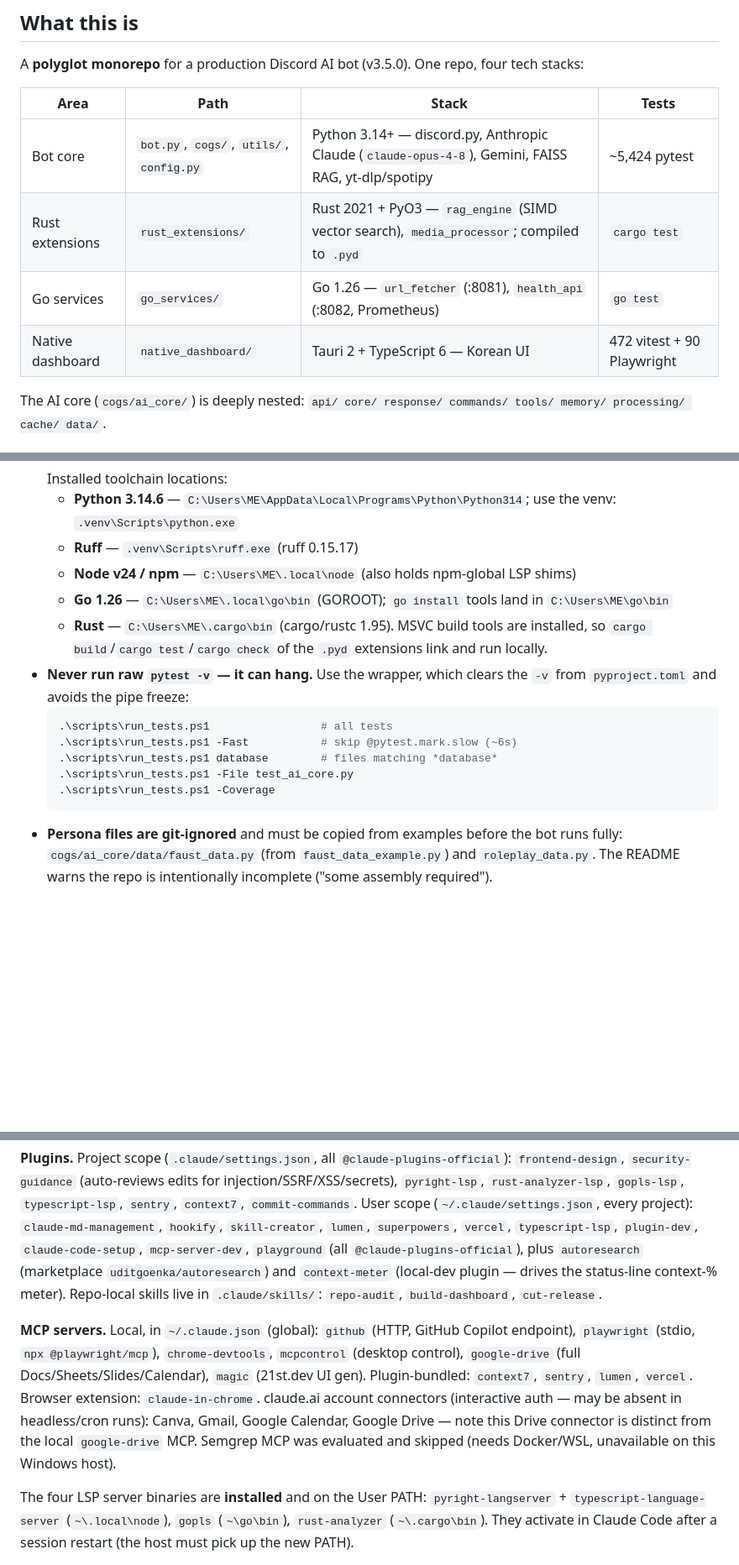
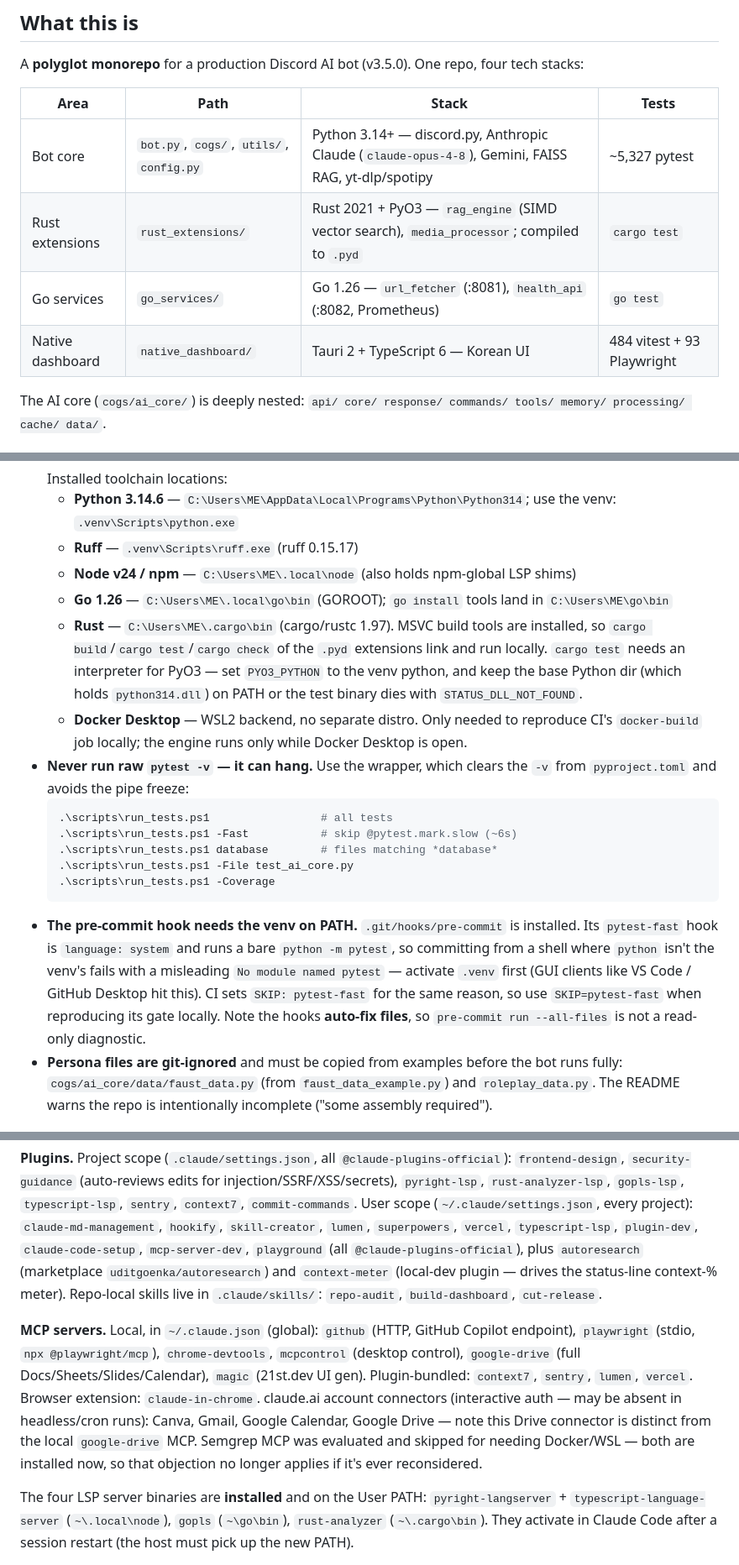
Before and after one commit to voraehita25-star/discord-bot, a Markdown page: CLAUDE.md, 3 parts joined by grey strips. Shown at 84% size. GitHub-like rendering; blank space fills up the shorter version.

Commit message:
docs(claude.md): correct stale counts and record the new local toolchain
Verified against a full local run rather than the previous approximations:
pytest ~5,424 -> ~5,327 (5327 passed + 1 skipped), dashboard 472 vitest + 90
Playwright -> 484 + 93, rustc 1.95 -> 1.97.

Also records what changed on this machine: Docker Desktop is installed (so the
Semgrep-MCP note claiming Docker/WSL are unavailable was simply wrong now), the
PyO3 environment `cargo test` needs, and the pre-commit hook's venv-on-PATH
requirement — that one produces a "No module named pytest" error that points
nowhere near the real cause.

Co-Authored-By: Claude Opus 4.8 (1M context) <noreply@anthropic.com>

````diff
--- a/CLAUDE.md
+++ b/CLAUDE.md
@@ -8,10 +8,10 @@ A **polyglot monorepo** for a production Discord AI bot (v3.5.0). One repo, four
 
 | Area | Path | Stack | Tests |
 | --- | --- | --- | --- |
-| Bot core | `bot.py`, `cogs/`, `utils/`, `config.py` | Python 3.14+ — discord.py, Anthropic Claude (`claude-opus-4-8`), Gemini, FAISS RAG, yt-dlp/spotipy | ~5,424 pytest |
+| Bot core | `bot.py`, `cogs/`, `utils/`, `config.py` | Python 3.14+ — discord.py, Anthropic Claude (`claude-opus-4-8`), Gemini, FAISS RAG, yt-dlp/spotipy | ~5,327 pytest |
 | Rust extensions | `rust_extensions/` | Rust 2021 + PyO3 — `rag_engine` (SIMD vector search), `media_processor`; compiled to `.pyd` | `cargo test` |
 | Go services | `go_services/` | Go 1.26 — `url_fetcher` (:8081), `health_api` (:8082, Prometheus) | `go test` |
-| Native dashboard | `native_dashboard/` | Tauri 2 + TypeScript 6 — Korean UI | 472 vitest + 90 Playwright |
+| Native dashboard | `native_dashboard/` | Tauri 2 + TypeScript 6 — Korean UI | 484 vitest + 93 Playwright |
 
 The AI core (`cogs/ai_core/`) is deeply nested: `api/ core/ response/ commands/ tools/ memory/ processing/ cache/ data/`.
 
@@ -27,7 +27,8 @@ The AI core (`cogs/ai_core/`) is deeply nested: `api/ core/ response/ commands/
   - **Ruff** — `.venv\Scripts\ruff.exe` (ruff 0.15.17)
   - **Node v24 / npm** — `C:\Users\ME\.local\node` (also holds npm-global LSP shims)
   - **Go 1.26** — `C:\Users\ME\.local\go\bin` (GOROOT); `go install` tools land in `C:\Users\ME\go\bin`
-  - **Rust** — `C:\Users\ME\.cargo\bin` (cargo/rustc 1.95). MSVC build tools are installed, so `cargo build`/`cargo test`/`cargo check` of the `.pyd` extensions link and run locally.
+  - **Rust** — `C:\Users\ME\.cargo\bin` (cargo/rustc 1.97). MSVC build tools are installed, so `cargo build`/`cargo test`/`cargo check` of the `.pyd` extensions link and run locally. `cargo test` needs an interpreter for PyO3 — set `PYO3_PYTHON` to the venv python, and keep the base Python dir (which holds `python314.dll`) on PATH or the test binary dies with `STATUS_DLL_NOT_FOUND`.
+  - **Docker Desktop** — WSL2 backend, no separate distro. Only needed to reproduce CI's `docker-build` job locally; the engine runs only while Docker Desktop is open.
 - **Never run raw `pytest -v` — it can hang.** Use the wrapper, which clears the `-v` from `pyproject.toml` and avoids the pipe freeze:
   ```powershell
   .\scripts\run_tests.ps1                 # all tests
@@ -36,6 +37,7 @@ The AI core (`cogs/ai_core/`) is deeply nested: `api/ core/ response/ commands/
   .\scripts\run_tests.ps1 -File test_ai_core.py
   .\scripts\run_tests.ps1 -Coverage
   ```
+- **The pre-commit hook needs the venv on PATH.** `.git/hooks/pre-commit` is installed. Its `pytest-fast` hook is `language: system` and runs a bare `python -m pytest`, so committing from a shell where `python` isn't the venv's fails with a misleading `No module named pytest` — activate `.venv` first (GUI clients like VS Code / GitHub Desktop hit this). CI sets `SKIP: pytest-fast` for the same reason, so use `SKIP=pytest-fast` when reproducing its gate locally. Note the hooks **auto-fix files**, so `pre-commit run --all-files` is not a read-only diagnostic.
 - **Persona files are git-ignored** and must be copied from examples before the bot runs fully: `cogs/ai_core/data/faust_data.py` (from `faust_data_example.py`) and `roleplay_data.py`. The README warns the repo is intentionally incomplete ("some assembly required").
 
 ## Commands
@@ -82,6 +84,6 @@ A cross-platform `Makefile` mirrors most of these (`make test`, `make lint-all`,
 
 **Plugins.** Project scope (`.claude/settings.json`, all `@claude-plugins-official`): `frontend-design`, `security-guidance` (auto-reviews edits for injection/SSRF/XSS/secrets), `pyright-lsp`, `rust-analyzer-lsp`, `gopls-lsp`, `typescript-lsp`, `sentry`, `context7`, `commit-commands`. User scope (`~/.claude/settings.json`, every project): `claude-md-management`, `hookify`, `skill-creator`, `lumen`, `superpowers`, `vercel`, `typescript-lsp`, `plugin-dev`, `claude-code-setup`, `mcp-server-dev`, `playground` (all `@claude-plugins-official`), plus `autoresearch` (marketplace `uditgoenka/autoresearch`) and `context-meter` (local-dev plugin — drives the status-line context-% meter). Repo-local skills live in `.claude/skills/`: `repo-audit`, `build-dashboard`, `cut-release`.
 
-**MCP servers.** Local, in `~/.claude.json` (global): `github` (HTTP, GitHub Copilot endpoint), `playwright` (stdio, `npx @playwright/mcp`), `chrome-devtools`, `mcpcontrol` (desktop control), `google-drive` (full Docs/Sheets/Slides/Calendar), `magic` (21st.dev UI gen). Plugin-bundled: `context7`, `sentry`, `lumen`, `vercel`. Browser extension: `claude-in-chrome`. claude.ai account connectors (interactive auth — may be absent in headless/cron runs): Canva, Gmail, Google Calendar, Google Drive — note this Drive connector is distinct from the local `google-drive` MCP. Semgrep MCP was evaluated and skipped (needs Docker/WSL, unavailable on this Windows host).
+**MCP servers.** Local, in `~/.claude.json` (global): `github` (HTTP, GitHub Copilot endpoint), `playwright` (stdio, `npx @playwright/mcp`), `chrome-devtools`, `mcpcontrol` (desktop control), `google-drive` (full Docs/Sheets/Slides/Calendar), `magic` (21st.dev UI gen). Plugin-bundled: `context7`, `sentry`, `lumen`, `vercel`. Browser extension: `claude-in-chrome`. claude.ai account connectors (interactive auth — may be absent in headless/cron runs): Canva, Gmail, Google Calendar, Google Drive — note this Drive connector is distinct from the local `google-drive` MCP. Semgrep MCP was evaluated and skipped for needing Docker/WSL — both are installed now, so that objection no longer applies if it's ever reconsidered.
 
 The four LSP server binaries are **installed** and on the User PATH: `pyright-langserver` + `typescript-language-server` (`~\.local\node`), `gopls` (`~\go\bin`), `rust-analyzer` (`~\.cargo\bin`). They activate in Claude Code after a session restart (the host must pick up the new PATH).
````
